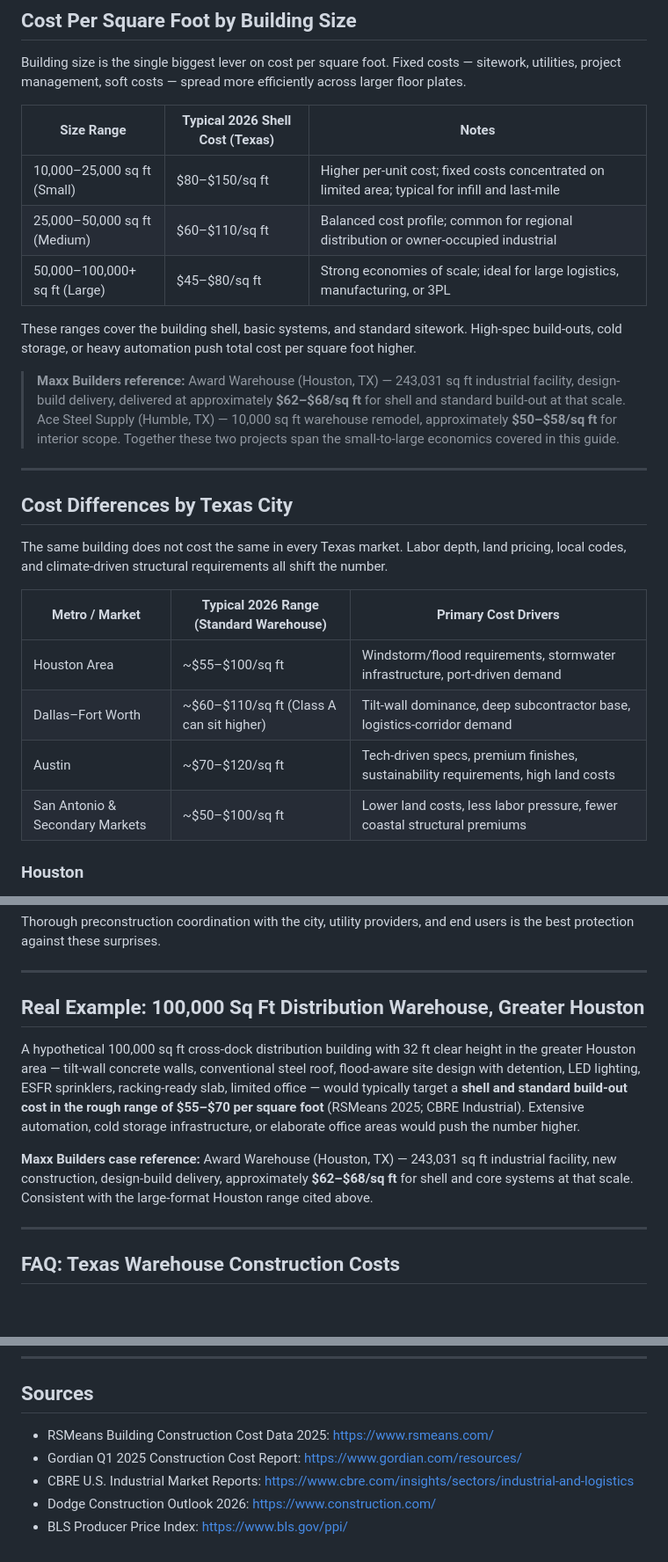
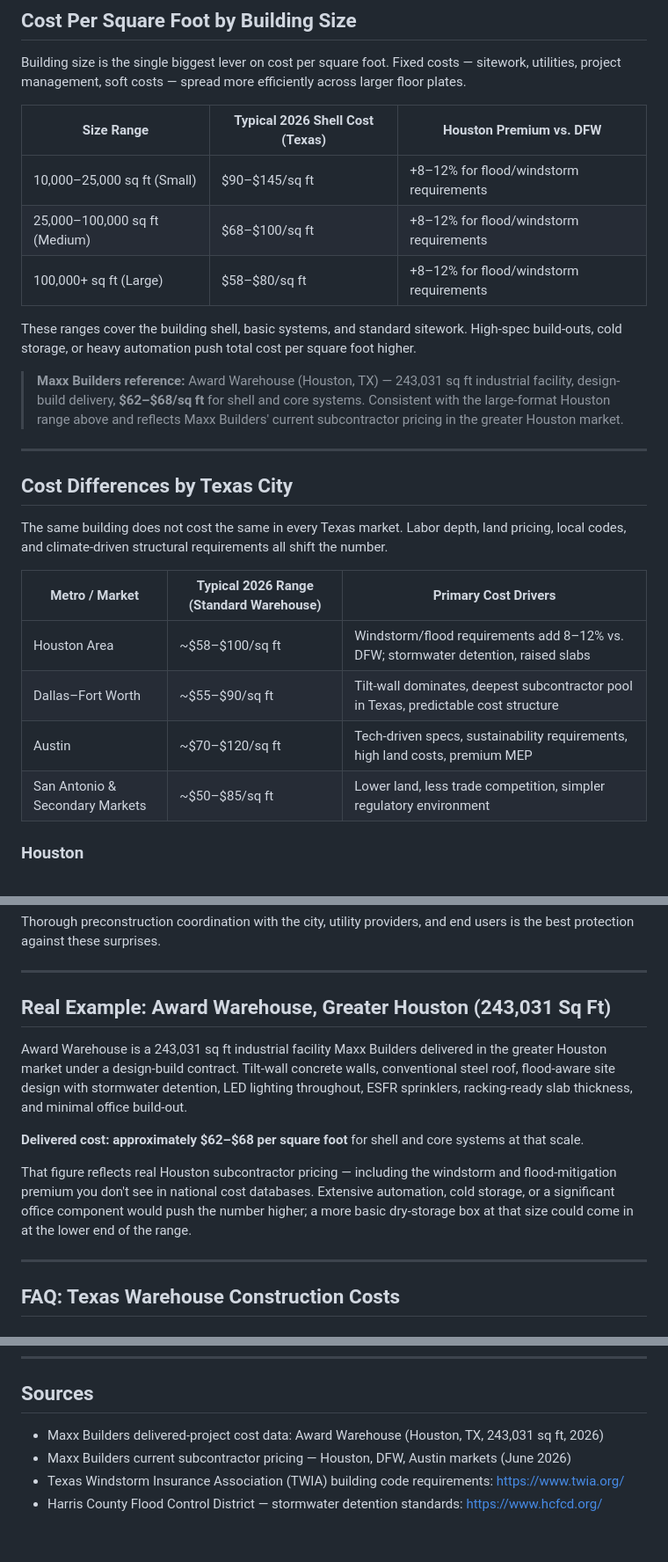
Before and after one commit to BuildSmarterAI/maxx-seo-agent, a Markdown page: drafts/cost-per-square-foot-build-warehouse-texas.md, 3 parts joined by grey strips. Shown at 88% size. Drawn GitHub-style; blank space fills up the shorter version.

Commit message:
fix(warehouse-draft): replace RSMeans with Maxx Builders Houston project data and subcontractor pricing

```diff
--- a/drafts/cost-per-square-foot-build-warehouse-texas.md
+++ b/drafts/cost-per-square-foot-build-warehouse-texas.md
@@ -65,15 +65,15 @@ Post-2020 construction has seen material price swings, supply-chain disruptions,
 
 Building size is the single biggest lever on cost per square foot. Fixed costs — sitework, utilities, project management, soft costs — spread more efficiently across larger floor plates.
 
-| Size Range | Typical 2026 Shell Cost (Texas) | Notes |
+| Size Range | Typical 2026 Shell Cost (Texas) | Houston Premium vs. DFW |
 |---|---|---|
-| 10,000–25,000 sq ft (Small) | $80–$150/sq ft | Higher per-unit cost; fixed costs concentrated on limited area; typical for infill and last-mile |
-| 25,000–50,000 sq ft (Medium) | $60–$110/sq ft | Balanced cost profile; common for regional distribution or owner-occupied industrial |
-| 50,000–100,000+ sq ft (Large) | $45–$80/sq ft | Strong economies of scale; ideal for large logistics, manufacturing, or 3PL |
+| 10,000–25,000 sq ft (Small) | $90–$145/sq ft | +8–12% for flood/windstorm requirements |
+| 25,000–100,000 sq ft (Medium) | $68–$100/sq ft | +8–12% for flood/windstorm requirements |
+| 100,000+ sq ft (Large) | $58–$80/sq ft | +8–12% for flood/windstorm requirements |
 
 These ranges cover the building shell, basic systems, and standard sitework. High-spec build-outs, cold storage, or heavy automation push total cost per square foot higher.
 
-> **Maxx Builders reference:** Award Warehouse (Houston, TX) — 243,031 sq ft industrial facility, design-build delivery, delivered at approximately **$62–$68/sq ft** for shell and standard build-out at that scale. Ace Steel Supply (Humble, TX) — 10,000 sq ft warehouse remodel, approximately **$50–$58/sq ft** for interior scope. Together these two projects span the small-to-large economics covered in this guide.
+> **Maxx Builders reference:** Award Warehouse (Houston, TX) — 243,031 sq ft industrial facility, design-build delivery, **$62–$68/sq ft** for shell and core systems. Consistent with the large-format Houston range above and reflects Maxx Builders' current subcontractor pricing in the greater Houston market.
 
 ---
 
@@ -83,10 +83,10 @@ The same building does not cost the same in every Texas market. Labor depth, lan
 
 | Metro / Market | Typical 2026 Range (Standard Warehouse) | Primary Cost Drivers |
 |---|---|---|
-| Houston Area | ~$55–$100/sq ft | Windstorm/flood requirements, stormwater infrastructure, port-driven demand |
-| Dallas–Fort Worth | ~$60–$110/sq ft (Class A can sit higher) | Tilt-wall dominance, deep subcontractor base, logistics-corridor demand |
-| Austin | ~$70–$120/sq ft | Tech-driven specs, premium finishes, sustainability requirements, high land costs |
-| San Antonio & Secondary Markets | ~$50–$100/sq ft | Lower land costs, less labor pressure, fewer coastal structural premiums |
+| Houston Area | ~$58–$100/sq ft | Windstorm/flood requirements add 8–12% vs. DFW; stormwater detention, raised slabs |
+| Dallas–Fort Worth | ~$55–$90/sq ft | Tilt-wall dominates, deepest subcontractor pool in Texas, predictable cost structure |
+| Austin | ~$70–$120/sq ft | Tech-driven specs, sustainability requirements, high land costs, premium MEP |
+| San Antonio & Secondary Markets | ~$50–$85/sq ft | Lower land, less trade competition, simpler regulatory environment |
 
 ### Houston
 Houston's industrial market benefits from Port of Houston activity and strong population growth, but floodplain and windstorm requirements add to structural and civil cost: raised slabs, robust stormwater detention, and wind-rated envelopes. These items typically add several dollars per square foot versus inland markets.
@@ -162,11 +162,13 @@ Thorough preconstruction coordination with the city, utility providers, and end
 
 ---
 
-## Real Example: 100,000 Sq Ft Distribution Warehouse, Greater Houston
+## Real Example: Award Warehouse, Greater Houston (243,031 Sq Ft)
 
-A hypothetical 100,000 sq ft cross-dock distribution building with 32 ft clear height in the greater Houston area — tilt-wall concrete walls, conventional steel roof, flood-aware site design with detention, LED lighting, ESFR sprinklers, racking-ready slab, limited office — would typically target a **shell and standard build-out cost in the rough range of $55–$70 per square foot** (RSMeans 2025; CBRE Industrial). Extensive automation, cold storage infrastructure, or elaborate office areas would push the number higher.
+Award Warehouse is a 243,031 sq ft industrial facility Maxx Builders delivered in the greater Houston market under a design-build contract. Tilt-wall concrete walls, conventional steel roof, flood-aware site design with stormwater detention, LED lighting throughout, ESFR sprinklers, racking-ready slab thickness, and minimal office build-out.
 
-**Maxx Builders case reference:** Award Warehouse (Houston, TX) — 243,031 sq ft industrial facility, new construction, design-build delivery, approximately **$62–$68/sq ft** for shell and core systems at that scale. Consistent with the large-format Houston range cited above.
+**Delivered cost: approximately $62–$68 per square foot** for shell and core systems at that scale.
+
+That figure reflects real Houston subcontractor pricing — including the windstorm and flood-mitigation premium you don't see in national cost databases. Extensive automation, cold storage, or a significant office component would push the number higher; a more basic dry-storage box at that size could come in at the lower end of the range.
 
 ---
 
@@ -239,8 +241,7 @@ Contact Maxx Builders for a tailored warehouse construction estimate based on yo
 
 ## Sources
 
-- RSMeans Building Construction Cost Data 2025: https://www.rsmeans.com/
-- Gordian Q1 2025 Construction Cost Report: https://www.gordian.com/resources/
-- CBRE U.S. Industrial Market Reports: https://www.cbre.com/insights/sectors/industrial-and-logistics
-- Dodge Construction Outlook 2026: https://www.construction.com/
-- BLS Producer Price Index: https://www.bls.gov/ppi/
+- Maxx Builders delivered-project cost data: Award Warehouse (Houston, TX, 243,031 sq ft, 2026)
+- Maxx Builders current subcontractor pricing — Houston, DFW, Austin markets (June 2026)
+- Texas Windstorm Insurance Association (TWIA) building code requirements: https://www.twia.org/
+- Harris County Flood Control District — stormwater detention standards: https://www.hcfcd.org/
```
Also changed, not shown: other parts of drafts/cost-per-square-foot-build-warehouse-texas.md (+4 -4 lines).
